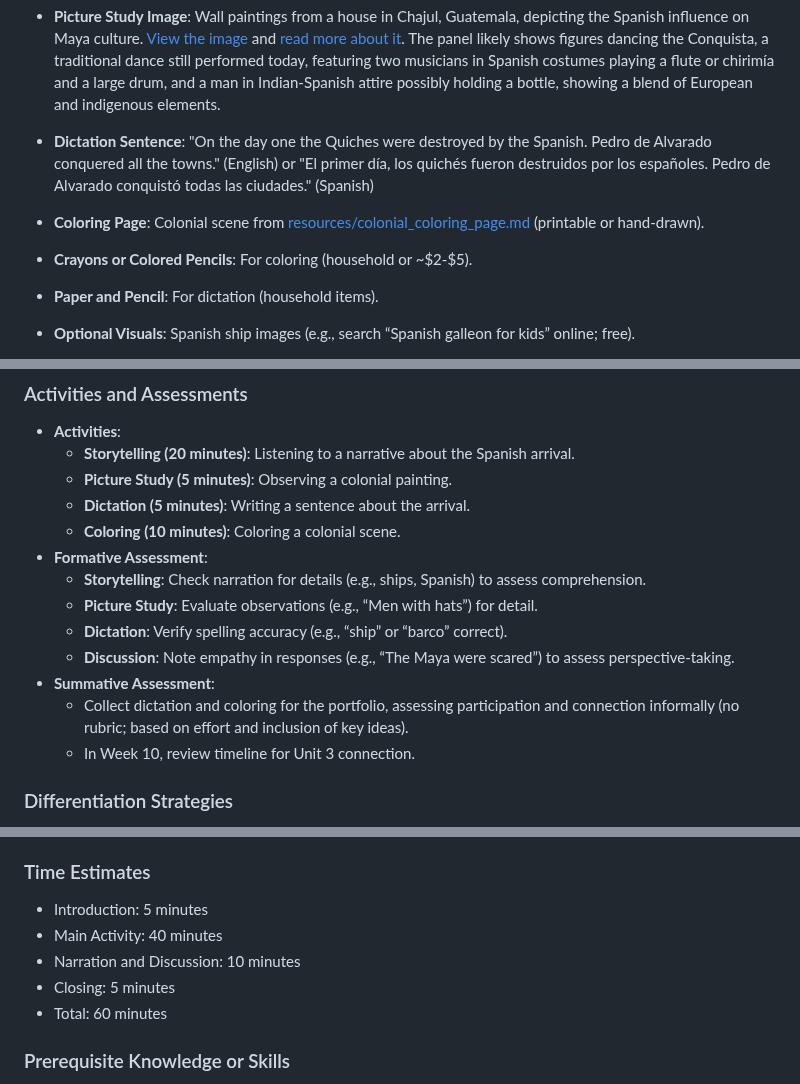
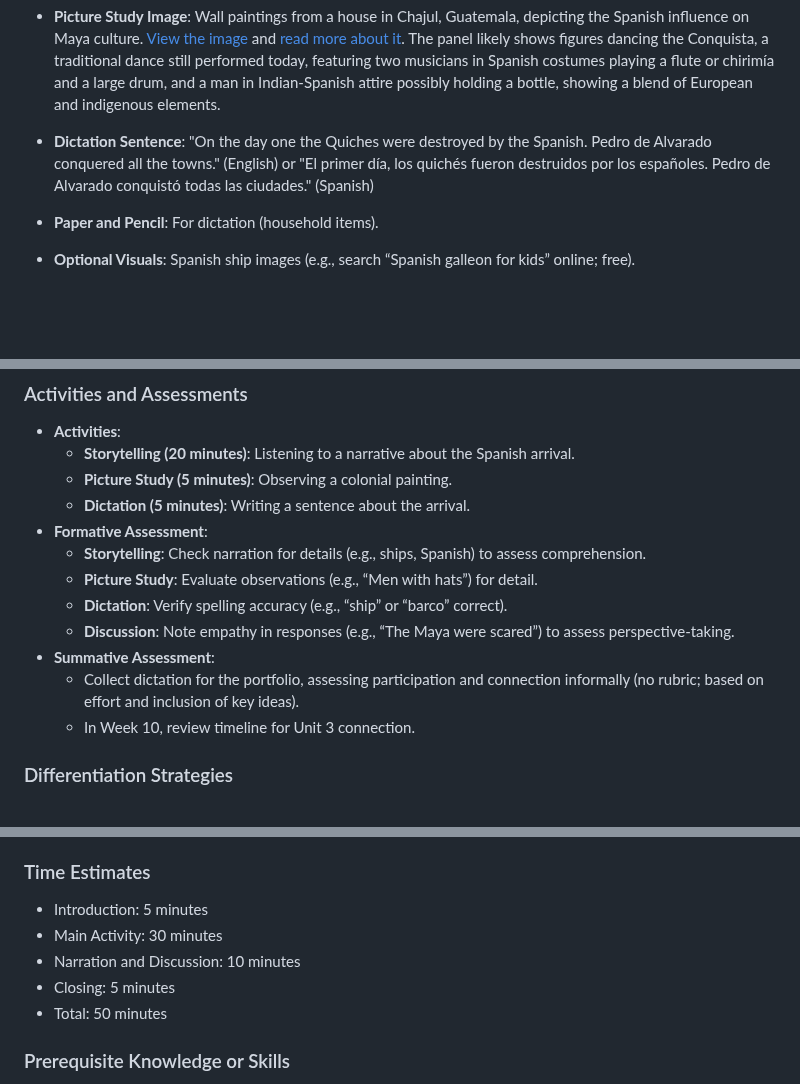
Before and after one commit to bbusenius/History-of-Guatemala-2nd-Grade, a Markdown page: units/unit3/lesson2.md, 3 parts joined by grey strips. Rendered like a GitHub page; blank space fills up the shorter version.

```diff
--- a/units/unit3/lesson2.md
+++ b/units/unit3/lesson2.md
@@ -28,8 +28,7 @@ This lesson introduces the Spanish arrival in Guatemala, marking the colonial pe
 
 - **Picture Study Image**: Wall paintings from a house in Chajul, Guatemala, depicting the Spanish influence on Maya culture. [View the image](https://cdn.sci.news/images/enlarge7/image_8558_1e-Chajul-Paintings.jpg) and [read more about it](https://www.sci.news/archaeology/chajul-maya-wall-paintings-guatemala-08558.html). The panel likely shows figures dancing the Conquista, a traditional dance still performed today, featuring two musicians in Spanish costumes playing a flute or chirimía and a large drum, and a man in Indian-Spanish attire possibly holding a bottle, showing a blend of European and indigenous elements.
 - **Dictation Sentence**: "On the day one the Quiches were destroyed by the Spanish. Pedro de Alvarado conquered all the towns." (English) or "El primer día, los quichés fueron destruidos por los españoles. Pedro de Alvarado conquistó todas las ciudades." (Spanish)
-- **Coloring Page**: Colonial scene from [resources/colonial_coloring_page.md](resources/colonial_coloring_page.md) (printable or hand-drawn).
-- **Crayons or Colored Pencils**: For coloring (household or ~$2-$5).
+
 - **Paper and Pencil**: For dictation (household items).
 - **Optional Visuals**: Spanish ship images (e.g., search “Spanish galleon for kids” online; free).
 - **Timeline**: Reusable timeline from [resources/timeline_template.pdf](resources/timeline_template.pdf).
@@ -66,14 +64,13 @@ This lesson introduces the Spanish arrival in Guatemala, marking the colonial pe
   - **Storytelling (20 minutes)**: Listening to a narrative about the Spanish arrival.
   - **Picture Study (5 minutes)**: Observing a colonial painting.
   - **Dictation (5 minutes)**: Writing a sentence about the arrival.
-  - **Coloring (10 minutes)**: Coloring a colonial scene.
 - **Formative Assessment**:
   - **Storytelling**: Check narration for details (e.g., ships, Spanish) to assess comprehension.
   - **Picture Study**: Evaluate observations (e.g., “Men with hats”) for detail.
   - **Dictation**: Verify spelling accuracy (e.g., “ship” or “barco” correct).
   - **Discussion**: Note empathy in responses (e.g., “The Maya were scared”) to assess perspective-taking.
 - **Summative Assessment**:
-  - Collect dictation and coloring for the portfolio, assessing participation and connection informally (no rubric; based on effort and inclusion of key ideas).
+  - Collect dictation for the portfolio, assessing participation and connection informally (no rubric; based on effort and inclusion of key ideas).
   - In Week 10, review timeline for Unit 3 connection.
 
 ### Differentiation Strategies
@@ -84,10 +81,10 @@ This lesson introduces the Spanish arrival in Guatemala, marking the colonial pe
 
 ### Time Estimates
 - Introduction: 5 minutes
-- Main Activity: 40 minutes
+- Main Activity: 30 minutes
 - Narration and Discussion: 10 minutes
 - Closing: 5 minutes
-- Total: 60 minutes
+- Total: 50 minutes
 
 ### Prerequisite Knowledge or Skills
 - **Student**: Basic listening, writing, and coloring skills; Unit 2’s Maya context.
```
Also changed, not shown: other parts of units/unit3/lesson2.md (+0 -1 lines), units/unit3/lesson3.md (+34 -35 lines), 1 other file.
